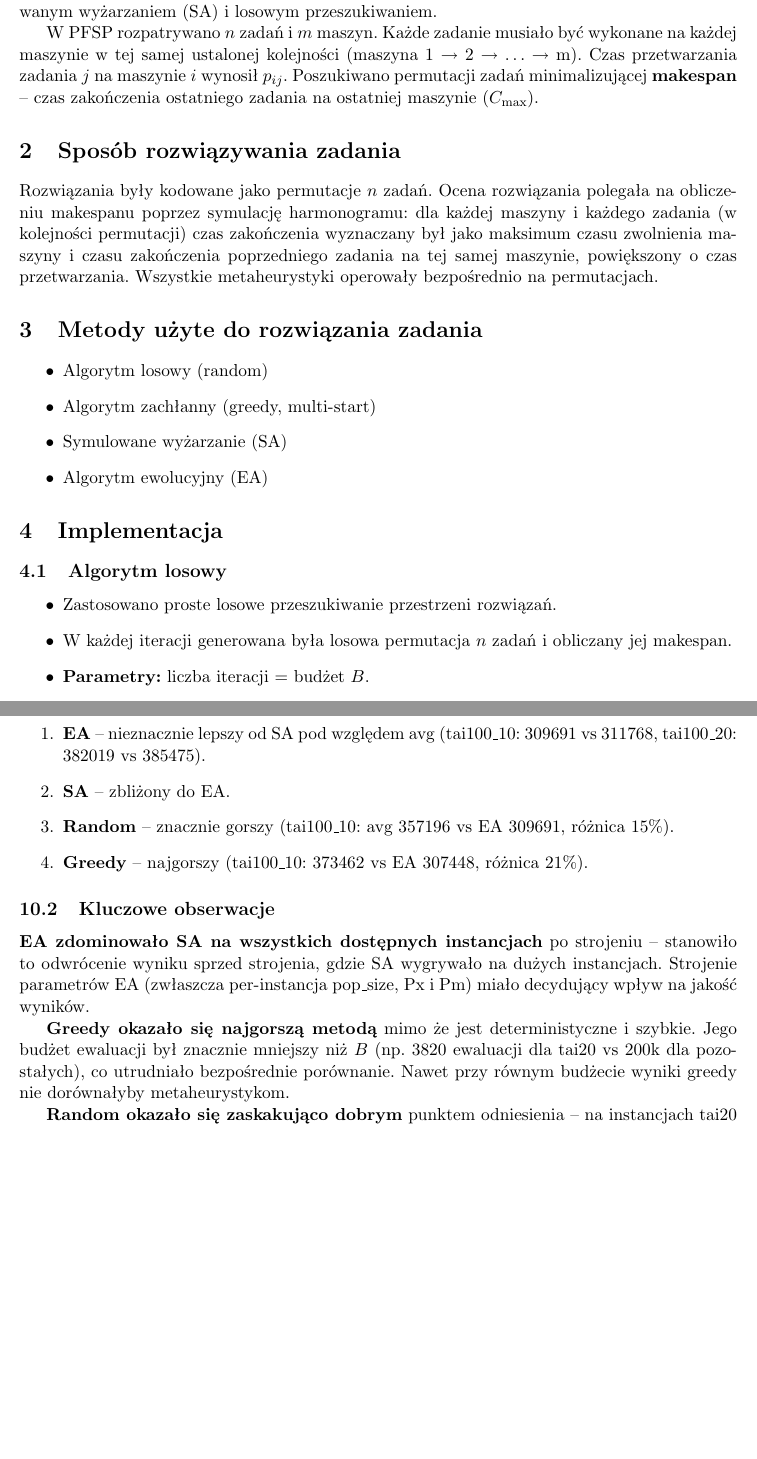
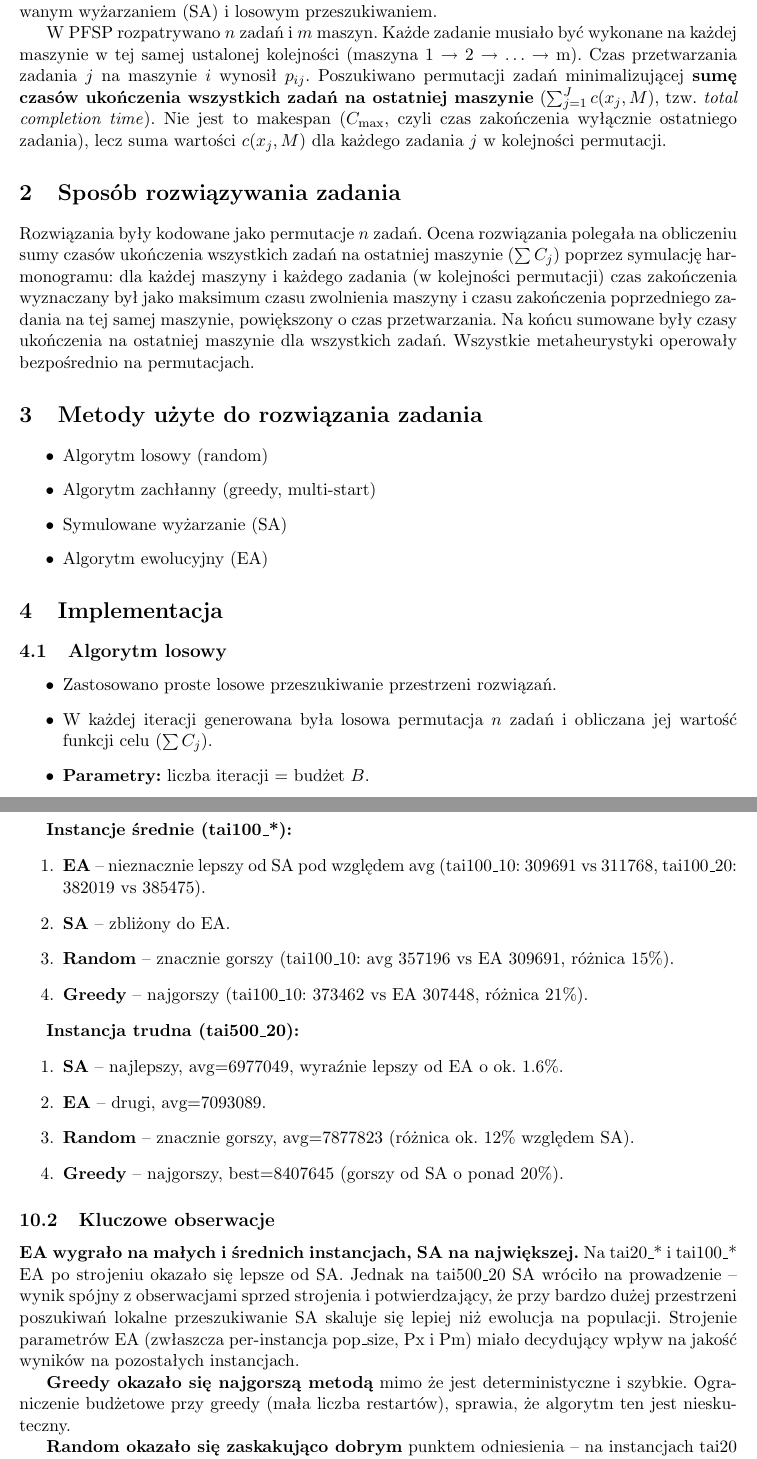
Before and after one commit to wasilewskiJ/metaheuristics, a LaTeX document (sprawozdanie-szablon.tex): two parts of pages 2 and 11 of 11, joined at a grey line, cut so that both start at the same text, the shorter picture padded with empty space. Compiled offline with pdfLaTeX.

Commit message:
updatte report

```diff
--- a/sprawozdanie-szablon.tex
+++ b/sprawozdanie-szablon.tex
@@ -25,10 +25,10 @@
 \section{Sformułowanie zadania}
 Celem zadania była implementacja i przebadanie metaheurystyki Algorytmu Ewolucyjnego (EA) dla permutacyjnego problemu przepływowego (PFSP -- \textit{Permutation Flow Shop Problem}) oraz porównanie jej z metodami nieewolucyjnymi: algorytmem zachłannym (greedy), symulowanym wyżarzaniem (SA) i losowym przeszukiwaniem.
 
-W PFSP rozpatrywano $n$ zadań i $m$ maszyn. Każde zadanie musiało być wykonane na każdej maszynie w tej samej ustalonej kolejności (maszyna 1 $\rightarrow$ 2 $\rightarrow \ldots \rightarrow$ m). Czas przetwarzania zadania $j$ na maszynie $i$ wynosił $p_{ij}$. Poszukiwano permutacji zadań minimalizującej \textbf{makespan} -- czas zakończenia ostatniego zadania na ostatniej maszynie ($C_{\max}$).
+W PFSP rozpatrywano $n$ zadań i $m$ maszyn. Każde zadanie musiało być wykonane na każdej maszynie w tej samej ustalonej kolejności (maszyna 1 $\rightarrow$ 2 $\rightarrow \ldots \rightarrow$ m). Czas przetwarzania zadania $j$ na maszynie $i$ wynosił $p_{ij}$. Poszukiwano permutacji zadań minimalizującej \textbf{sumę czasów ukończenia wszystkich zadań na ostatniej maszynie} ($\sum_{j=1}^{J} c(x_j, M)$, tzw.\ \emph{total completion time}). Nie jest to makespan ($C_{\max}$, czyli czas zakończenia wyłącznie ostatniego zadania), lecz suma wartości $c(x_j, M)$ dla każdego zadania $j$ w kolejności permutacji.
 
 \section{Sposób rozwiązywania zadania}
-Rozwiązania były kodowane jako permutacje $n$ zadań. Ocena rozwiązania polegała na obliczeniu makespanu poprzez symulację harmonogramu: dla każdej maszyny i każdego zadania (w kolejności permutacji) czas zakończenia wyznaczany był jako maksimum czasu zwolnienia maszyny i czasu zakończenia poprzedniego zadania na tej samej maszynie, powiększony o czas przetwarzania. Wszystkie metaheurystyki operowały bezpośrednio na permutacjach.
+Rozwiązania były kodowane jako permutacje $n$ zadań. Ocena rozwiązania polegała na obliczeniu sumy czasów ukończenia wszystkich zadań na ostatniej maszynie ($\sum C_j$) poprzez symulację harmonogramu: dla każdej maszyny i każdego zadania (w kolejności permutacji) czas zakończenia wyznaczany był jako maksimum czasu zwolnienia maszyny i czasu zakończenia poprzedniego zadania na tej samej maszynie, powiększony o czas przetwarzania. Na końcu sumowane były czasy ukończenia na ostatniej maszynie dla wszystkich zadań. Wszystkie metaheurystyki operowały bezpośrednio na permutacjach.
 
 \section{Metody użyte do rozwiązania zadania}
 \begin{itemize}
@@ -44,7 +44,7 @@ Rozwiązania były kodowane jako permutacje $n$ zadań. Ocena rozwiązania poleg
 \label{sec:random}
 \begin{itemize}
     \item Zastosowano proste losowe przeszukiwanie przestrzeni rozwiązań.
-    \item W każdej iteracji generowana była losowa permutacja $n$ zadań i obliczany jej makespan.
+    \item W każdej iteracji generowana była losowa permutacja $n$ zadań i obliczana jej wartość funkcji celu ($\sum C_j$).
     \item \textbf{Parametry:} liczba iteracji = budżet $B$.
     \item \textbf{Log:} co iterację zapisywany był bieżący koszt; Logger śledził best/avg/worst w czasie.
 \end{itemize}
@@ -420,11 +420,19 @@ Na podstawie wyników finalnego porównania ustalono następujący ranking skute
     \item \textbf{Greedy} -- najgorszy (tai100\_10: 373462 vs EA 307448, różnica 21\%).
 \end{enumerate}
 
+\textbf{Instancja trudna (tai500\_20):}
+\begin{enumerate}
+    \item \textbf{SA} -- najlepszy, avg=6977049, wyraźnie lepszy od EA o ok. 1.6\%.
+    \item \textbf{EA} -- drugi, avg=7093089.
+    \item \textbf{Random} -- znacznie gorszy, avg=7877823 (różnica ok. 12\% względem SA).
+    \item \textbf{Greedy} -- najgorszy, best=8407645 (gorszy od SA o ponad 20\%).
+\end{enumerate}
+
 \subsection{Kluczowe obserwacje}
 
-\textbf{EA zdominowało SA na wszystkich dostępnych instancjach} po strojeniu -- stanowiło to odwrócenie wyniku sprzed strojenia, gdzie SA wygrywało na dużych instancjach. Strojenie parametrów EA (zwłaszcza per-instancja pop\_size, Px i Pm) miało decydujący wpływ na jakość wyników.
+\textbf{EA wygrało na małych i średnich instancjach, SA na największej.} Na tai20\_* i tai100\_* EA po strojeniu okazało się lepsze od SA. Jednak na tai500\_20 SA wróciło na prowadzenie -- wynik spójny z obserwacjami sprzed strojenia i potwierdzający, że przy bardzo dużej przestrzeni poszukiwań lokalne przeszukiwanie SA skaluje się lepiej niż ewolucja na populacji. Strojenie parametrów EA (zwłaszcza per-instancja pop\_size, Px i Pm) miało decydujący wpływ na jakość wyników na pozostałych instancjach.
 
-\textbf{Greedy okazało się najgorszą metodą} mimo że jest deterministyczne i szybkie. Jego budżet ewaluacji był znacznie mniejszy niż $B$ (np. 3820 ewaluacji dla tai20 vs 200k dla pozostałych), co utrudniało bezpośrednie porównanie. Nawet przy równym budżecie wyniki greedy nie dorównałyby metaheurystykom.
+\textbf{Greedy okazało się najgorszą metodą} mimo że jest deterministyczne i szybkie. Ograniczenie budżetowe przy greedy (mała liczba restartów), sprawia, że algorytm ten jest nieskuteczny.
 
 \textbf{Random okazało się zaskakująco dobrym} punktem odniesienia -- na instancjach tai20 osiągnęło wyniki zbliżone do greedy, a na tai100 było lepsze niż greedy. Wynikało to z bardzo dużej liczby ewaluacji ($B = 200\,000$) -- losowe próbkowanie przy takim budżecie pokrywało przestrzeń lepiej niż deterministyczna heurystyka z małą liczbą restartów.
 
```
Also changed, not shown: sprawozdanie-szablon.pdf, sprawozdanie-szablon.tex (6 more changed lines).
